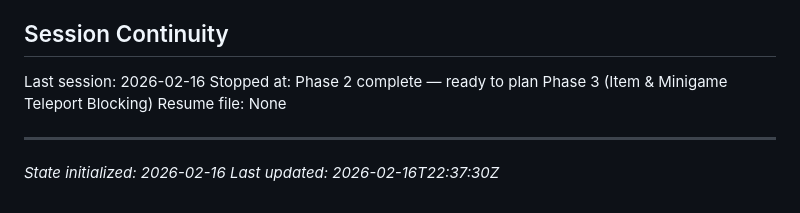
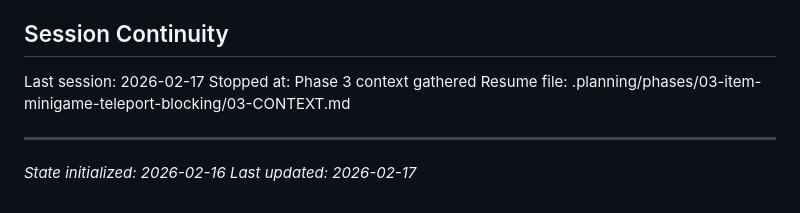
Before and after one commit to Sallis-GH/varlamore-uim, a Markdown page: .planning/STATE.md, the part around the change. Drawn GitHub-style.

Commit message:
docs(state): record phase 3 context session
Co-Authored-By: Claude Opus 4.6 <noreply@anthropic.com>

```diff
--- a/.planning/STATE.md
+++ b/.planning/STATE.md
@@ -74,10 +74,10 @@ None yet.
 
 ## Session Continuity
 
-Last session: 2026-02-16
-Stopped at: Phase 2 complete — ready to plan Phase 3 (Item & Minigame Teleport Blocking)
-Resume file: None
+Last session: 2026-02-17
+Stopped at: Phase 3 context gathered
+Resume file: .planning/phases/03-item-minigame-teleport-blocking/03-CONTEXT.md
 
 ---
 *State initialized: 2026-02-16*
-*Last updated: 2026-02-16T22:37:30Z*
+*Last updated: 2026-02-17*
```
